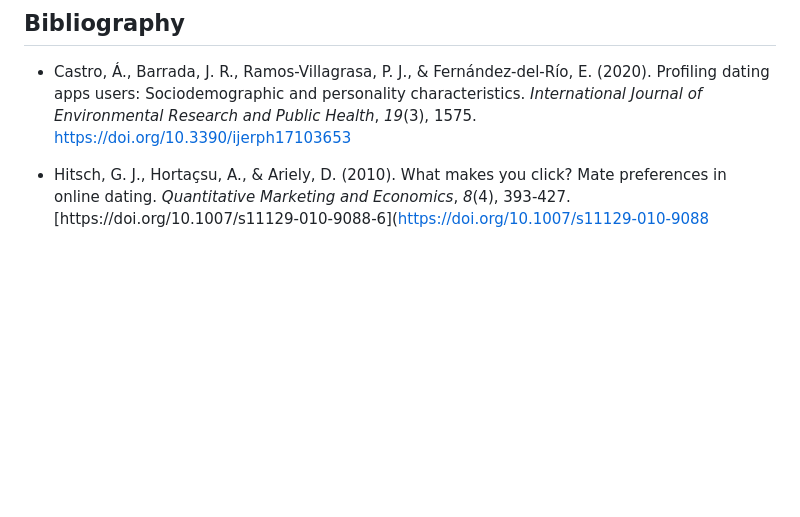
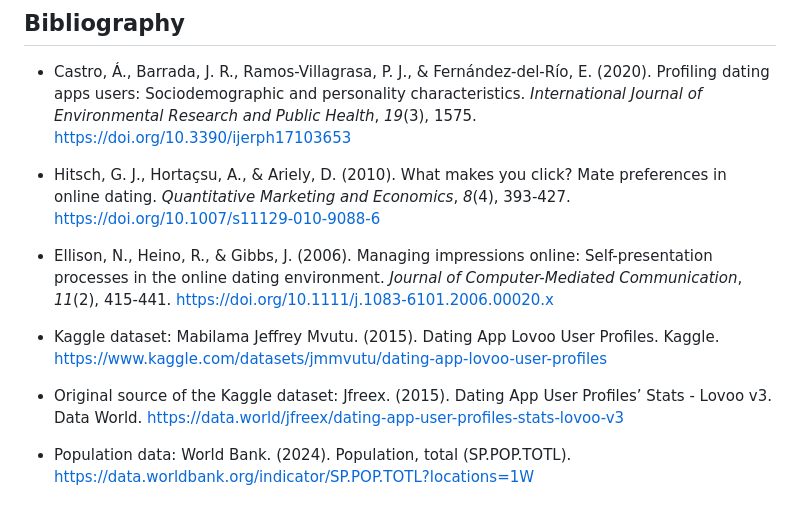
Before and after one commit to EbrahimMohamud/STA302-Final-Project-Part-1, a Markdown page: README.md, the part around the change. Drawn GitHub-style; blank space fills up the shorter version.

```diff
--- a/README.md
+++ b/README.md
@@ -49,4 +49,12 @@ The preliminary results that we obtained through the dataset seemed consistent w
 ## Bibliography
 - Castro, Á., Barrada, J. R., Ramos-Villagrasa, P. J., & Fernández-del-Río, E. (2020). Profiling dating apps users: Sociodemographic and personality characteristics. _International Journal of Environmental Research and Public Health_, _19_(3), 1575. [https://doi.org/10.3390/ijerph17103653](https://doi.org/10.3390/ijerph17103653)
 
-- Hitsch, G. J., Hortaçsu, A., & Ariely, D. (2010). What makes you click? Mate preferences in online dating. _Quantitative Marketing and Economics_, _8_(4), 393-427. [https://doi.org/10.1007/s11129-010-9088-6](https://doi.org/10.1007/s11129-010-9088
+- Hitsch, G. J., Hortaçsu, A., & Ariely, D. (2010). What makes you click? Mate preferences in online dating. _Quantitative Marketing and Economics_, _8_(4), 393-427. [https://doi.org/10.1007/s11129-010-9088-6](https://doi.org/10.1007/s11129-010-9088-6)
+
+- Ellison, N., Heino, R., & Gibbs, J. (2006). Managing impressions online: Self-presentation processes in the online dating environment. _Journal of Computer-Mediated Communication_, _11_(2), 415-441. [https://doi.org/10.1111/j.1083-6101.2006.00020.x](https://doi.org/10.1111/j.1083-6101.2006.00020.x)
+
+- Kaggle dataset: Mabilama Jeffrey Mvutu. (2015). Dating App Lovoo User Profiles. Kaggle. [https://www.kaggle.com/datasets/jmmvutu/dating-app-lovoo-user-profiles](https://www.kaggle.com/datasets/jmmvutu/dating-app-lovoo-user-profiles)
+
+- Original source of the Kaggle dataset: Jfreex. (2015). Dating App User Profiles’ Stats - Lovoo v3. Data World. [https://data.world/jfreex/dating-app-user-profiles-stats-lovoo-v3](https://data.world/jfreex/dating-app-user-profiles-stats-lovoo-v3)
+
+- Population data: World Bank. (2024). Population, total (SP.POP.TOTL). [https://data.worldbank.org/indicator/SP.POP.TOTL?locations=1W](https://data.worldbank.org/indicator/SP.POP.TOTL?locations=1W)
```
